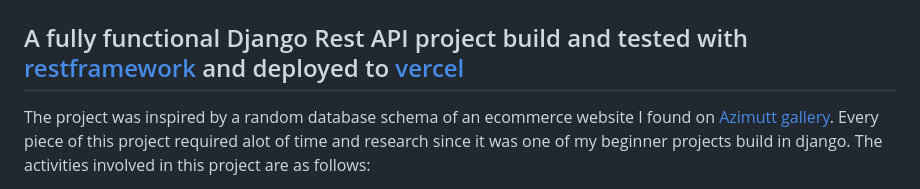
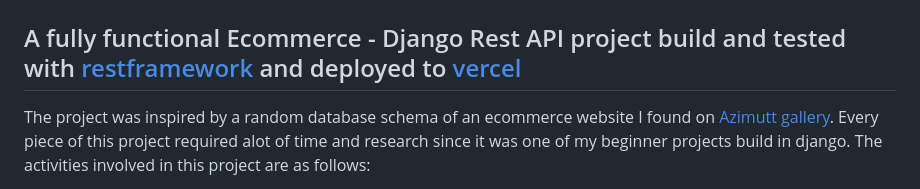
Before and after one commit to juliusmarkwei/ecommerce-server, a Markdown page: README.md, the part around the change. Rendered like a GitHub page.

```diff
--- a/README.md
+++ b/README.md
@@ -4,7 +4,7 @@
     <img src="./assets/others/django drf logo.png" height=150px width=100% >
 </a>
 
-## A fully functional Django Rest API project build and tested with <a href="https://www.django-rest-framework.org/" target="_blank">restframework</a> and deployed to <a href="https://vercel.com/" target="_blank">vercel</a>
+## A fully functional Ecommerce - Django Rest API project build and tested with <a href="https://www.django-rest-framework.org/" target="_blank">restframework</a> and deployed to <a href="https://vercel.com/" target="_blank">vercel</a>
 
 The project was inspired by a random database schema of an ecommerce website I found on <a href="https://azimutt.app/gallery/e-commerce">Azimutt gallery</a>. Every piece of this project required alot of time and research since it was one of my beginner projects build in django. The activities involved in this project are as follows:
 
```
